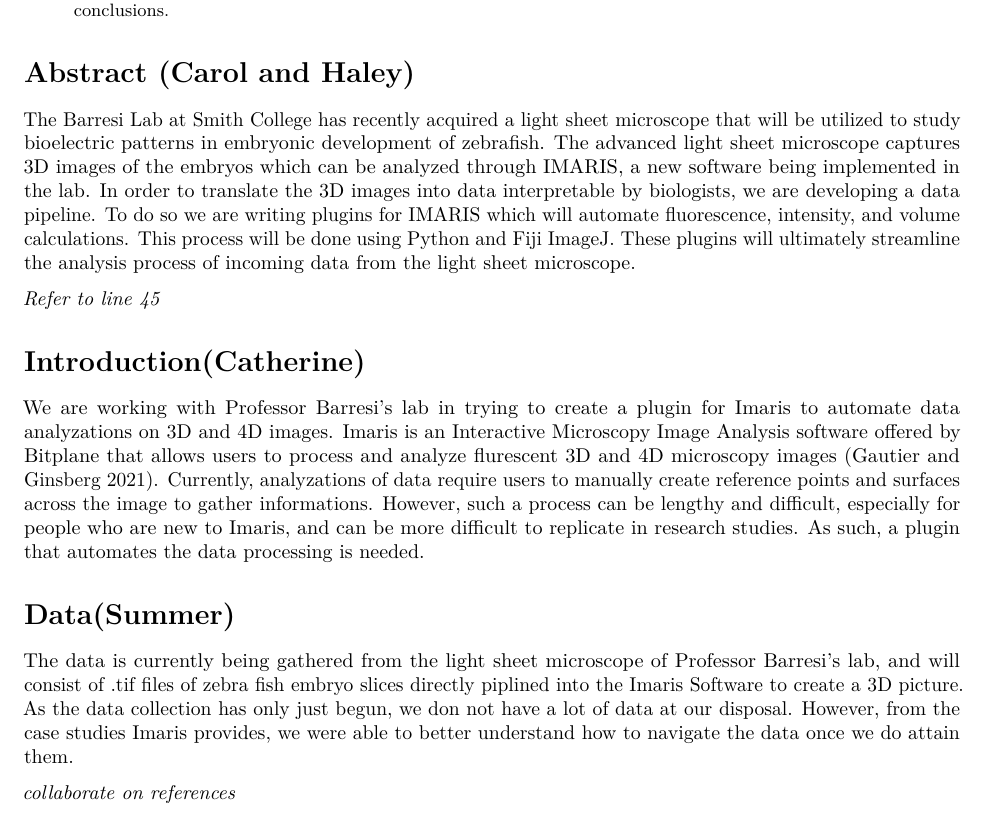
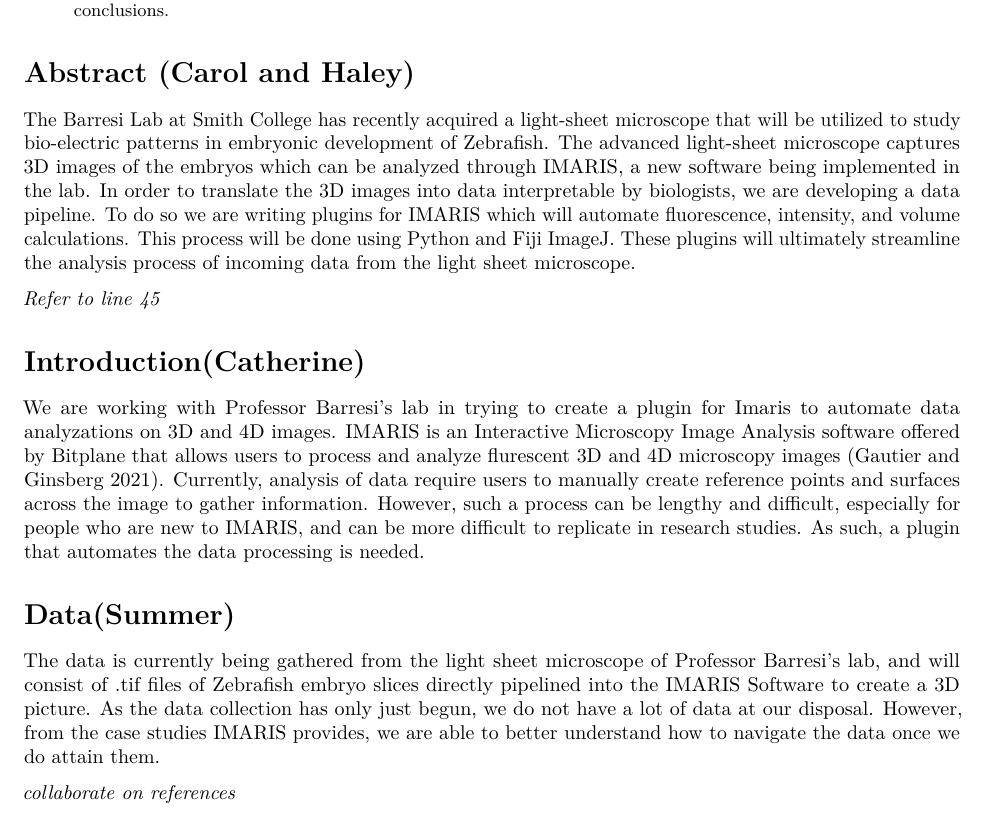
Before and after one commit to sds-capstone/barresi, an R Markdown document (First Draft/First_Draft.Rmd): part of page 1 of 4, cut so that both start at the same text. Rendered offline with R 4.5, knitr and Pandoc, then LaTeX, with nearby package versions; drawn as R Markdown's standard PDF in place of the format the file asks for.

Commit message:
Spell-checked.

```diff
--- a/First Draft/First_Draft.Rmd
+++ b/First Draft/First_Draft.Rmd
@@ -91,16 +91,16 @@
 ---
 
 # Abstract (Carol and Haley)
-The Barresi Lab at Smith College has recently acquired a light sheet microscope that will be utilized to study bioelectric patterns in embryonic development of zebrafish. The advanced light sheet microscope captures 3D images of the embryos which can be analyzed through IMARIS, a new software being implemented in the lab. In order to translate the 3D images into data interpretable by biologists, we are developing a data pipeline. To do so we are writing plugins for IMARIS which will automate fluorescence, intensity, and volume calculations. This process will be done using Python and Fiji ImageJ. These plugins will ultimately streamline the analysis process of incoming data from the light sheet microscope.
+The Barresi Lab at Smith College has recently acquired a light-sheet microscope that will be utilized to study bio-electric patterns in embryonic development of Zebrafish. The advanced light-sheet microscope captures 3D images of the embryos which can be analyzed through IMARIS, a new software being implemented in the lab. In order to translate the 3D images into data interpretable by biologists, we are developing a data pipeline. To do so we are writing plugins for IMARIS which will automate fluorescence, intensity, and volume calculations. This process will be done using Python and Fiji ImageJ. These plugins will ultimately streamline the analysis process of incoming data from the light sheet microscope.
 
 *Refer to line 45*
 
 # Introduction(Catherine)
-We are working with Professor Barresi's lab in trying to create a plugin for Imaris to automate data analyzations on 3D and 4D images. Imaris is an Interactive Microscopy Image Analysis software offered by Bitplane that allows users to process and analyze flurescent 3D and 4D microscopy images [@GAUTIER2021109038]. Currently, analyzations of data require users to manually create reference points and surfaces across the image to gather informations. However, such a process can be lengthy and difficult, especially for people who are new to Imaris, and can be more difficult to replicate in research studies. As such, a plugin that automates the data processing is needed.
+We are working with Professor Barresi's lab in trying to create a plugin for Imaris to automate data analyzations on 3D and 4D images. IMARIS is an Interactive Microscopy Image Analysis software offered by Bitplane that allows users to process and analyze flurescent 3D and 4D microscopy images [@GAUTIER2021109038]. Currently, analysis of data require users to manually create reference points and surfaces across the image to gather information. However, such a process can be lengthy and difficult, especially for people who are new to IMARIS, and can be more difficult to replicate in research studies. As such, a plugin that automates the data processing is needed.
 
 
 # Data(Summer)
-The data is currently being gathered from the light sheet microscope of Professor Barresi's lab, and will consist of .tif files of zebra fish embryo slices directly piplined into the Imaris Software to create a 3D picture. As the data collection has only just begun, we don not have a lot of data at our disposal. However, from the case studies Imaris provides, we were able to better understand how to navigate the data once we do attain them.
+The data is currently being gathered from the light sheet microscope of Professor Barresi's lab, and will consist of .tif files of Zebrafish embryo slices directly pipelined into the IMARIS Software to create a 3D picture. As the data collection has only just begun, we do not have a lot of data at our disposal. However, from the case studies IMARIS provides, we are able to better understand how to navigate the data once we do attain them.
 
 *collaborate on references*
 
```
